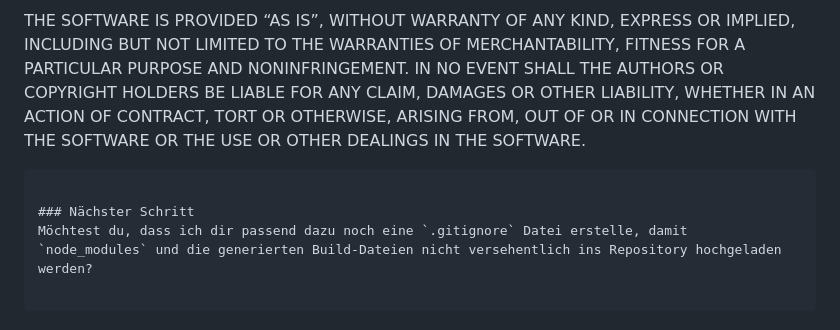
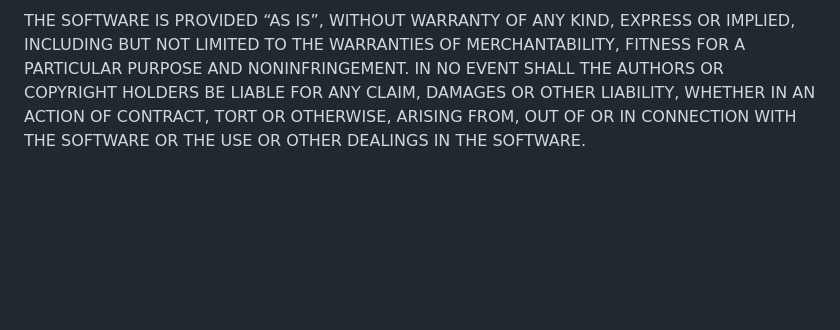
Before and after one commit to Sperker/SizeRight, a Markdown page: README.md, the part around one of its changes. Drawn GitHub-style; blank space fills up the shorter version.

````diff
--- a/README.md
+++ b/README.md
@@ -139,10 +148,3 @@ Permission is hereby granted, free of charge, to any person obtaining a copy of
 The above copyright notice and this permission notice shall be included in all copies or substantial portions of the Software.
 
 THE SOFTWARE IS PROVIDED “AS IS”, WITHOUT WARRANTY OF ANY KIND, EXPRESS OR IMPLIED, INCLUDING BUT NOT LIMITED TO THE WARRANTIES OF MERCHANTABILITY, FITNESS FOR A PARTICULAR PURPOSE AND NONINFRINGEMENT. IN NO EVENT SHALL THE AUTHORS OR COPYRIGHT HOLDERS BE LIABLE FOR ANY CLAIM, DAMAGES OR OTHER LIABILITY, WHETHER IN AN ACTION OF CONTRACT, TORT OR OTHERWISE, ARISING FROM, OUT OF OR IN CONNECTION WITH THE SOFTWARE OR THE USE OR OTHER DEALINGS IN THE SOFTWARE.
-
-```
-
-### Nächster Schritt
-Möchtest du, dass ich dir passend dazu noch eine `.gitignore` Datei erstelle, damit `node_modules` und die generierten Build-Dateien nicht versehentlich ins Repository hochgeladen werden?
-
-```
````
Also changed, not shown: other parts of README.md (+10 -1 lines).
